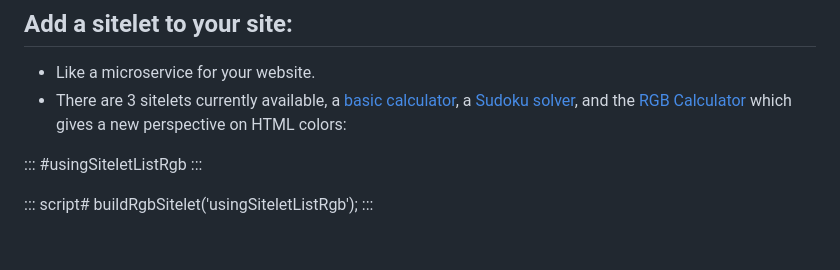
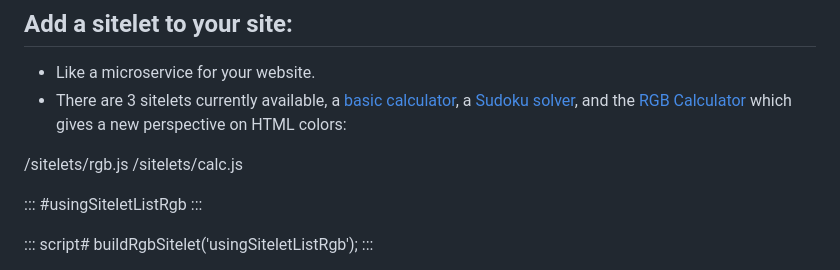
Before and after one commit to Gilgamech/SPArational, a Markdown page: www/test.md, the part around the change. Drawn GitHub-style; blank space fills up the shorter version.

Commit message:
Add scripts back into testing data.

```diff
--- a/www/test.md
+++ b/www/test.md
@@ -7,6 +7,9 @@
 
 - Like a microservice for your website.
 - There are 3 sitelets currently available, a [basic calculator](https://www.Sparational.com/sitelets/calc.js), a [Sudoku solver](https://www.Sparational.com/sitelets/sudokuSolver.js), and the [RGB Calculator](https://www.Sparational.com/sitelets/rgb.js) which gives a new perspective on HTML colors:
+
+
+/sitelets/rgb.js /sitelets/calc.js
 
 ::: #usingSiteletListRgb
 :::
```
